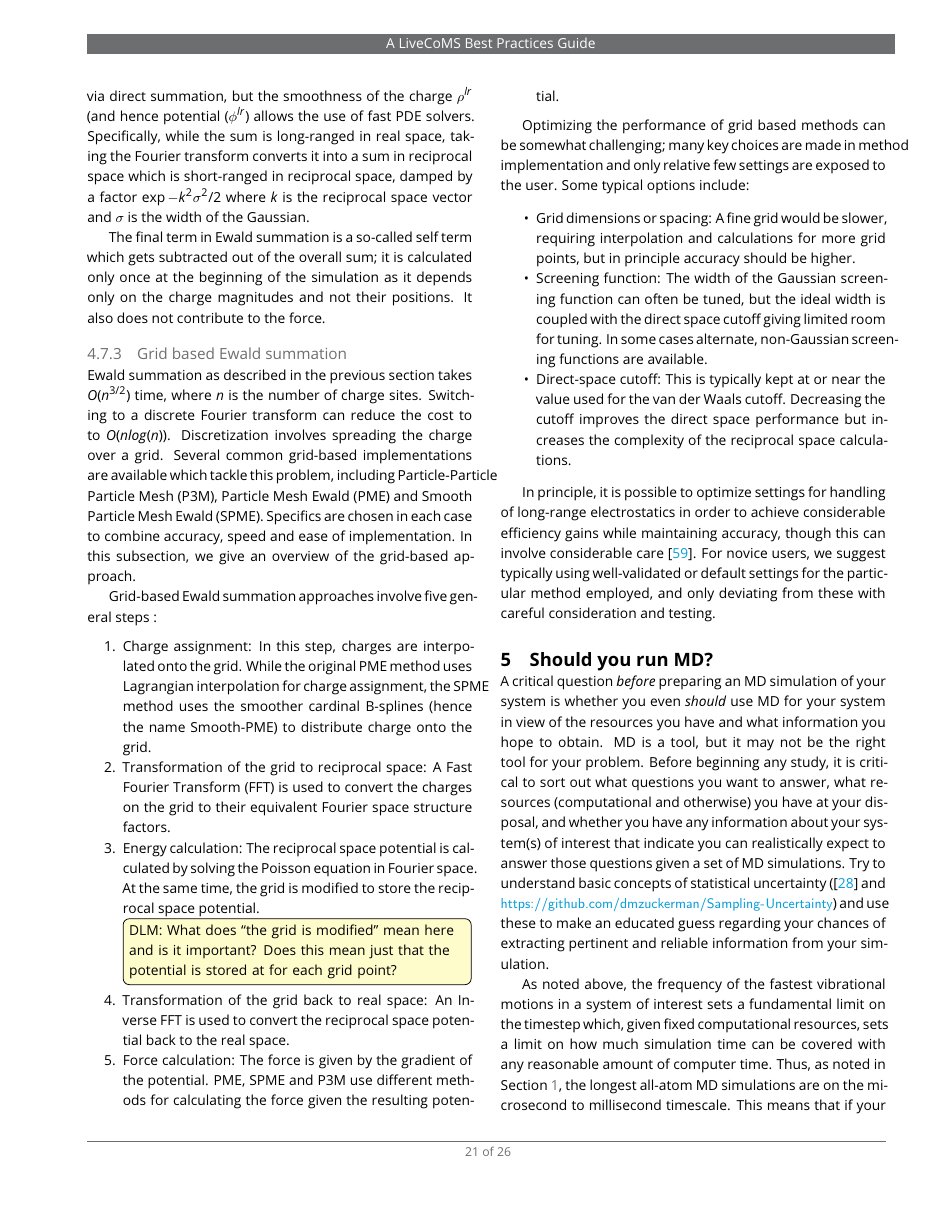
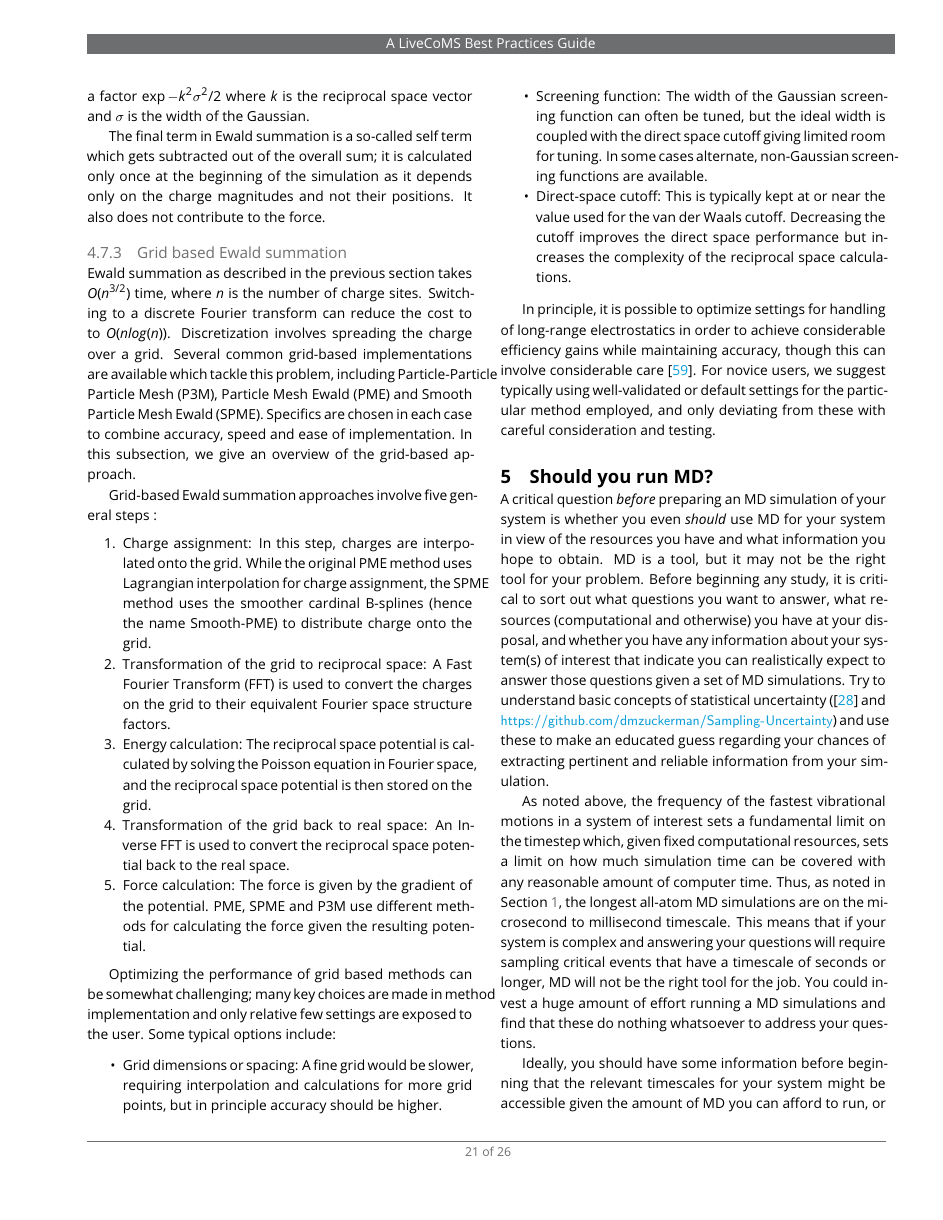
Before and after one commit to MobleyLab/basic_simulation_training, a LaTeX document (paper/basic_training.tex): page 21 of 26. Compiled offline with pdfLaTeX.

Commit message:
Clarify the bit on modifying the grid; remove remaining to-do item

```diff
--- a/paper/basic_training.tex
+++ b/paper/basic_training.tex
@@ -1098,9 +1098,7 @@ While the original PME method uses Lagrangian interpolation for charge assignmen
 
 \item Transformation of the grid to reciprocal space: A Fast Fourier Transform (FFT) is used to convert the charges on the grid to their equivalent Fourier space structure factors.
 
-\item Energy calculation: The reciprocal space potential is calculated by solving the Poisson equation in Fourier space. At the same time, the grid is modified to store the reciprocal space potential.
-\todo[inline, color={yellow!20}]{DLM: What does ``the grid is modified'' mean here and is it important? Does this mean just that the potential is stored at for each grid point?}
-
+\item Energy calculation: The reciprocal space potential is calculated by solving the Poisson equation in Fourier space, and the reciprocal space potential is then stored on the grid.
 
 \item Transformation of the grid back to real space: An Inverse FFT is used to convert the reciprocal space potential back to the real space.
 \item Force calculation: The force is given by the gradient of the potential.
```
